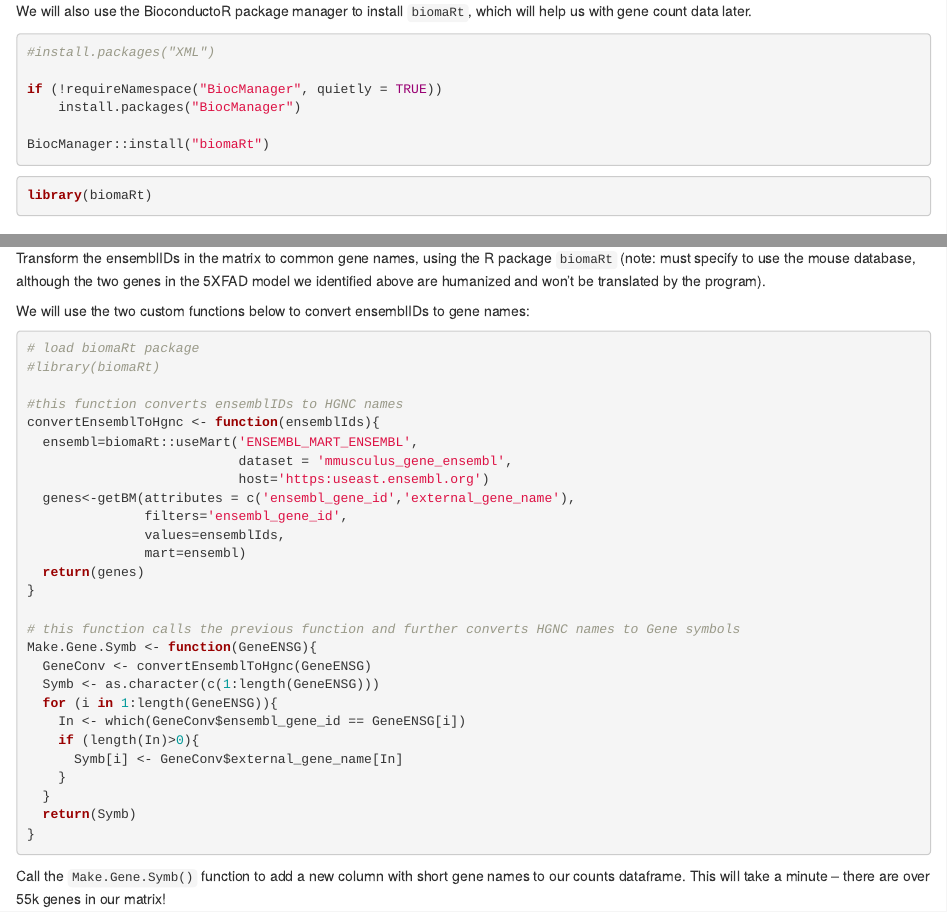
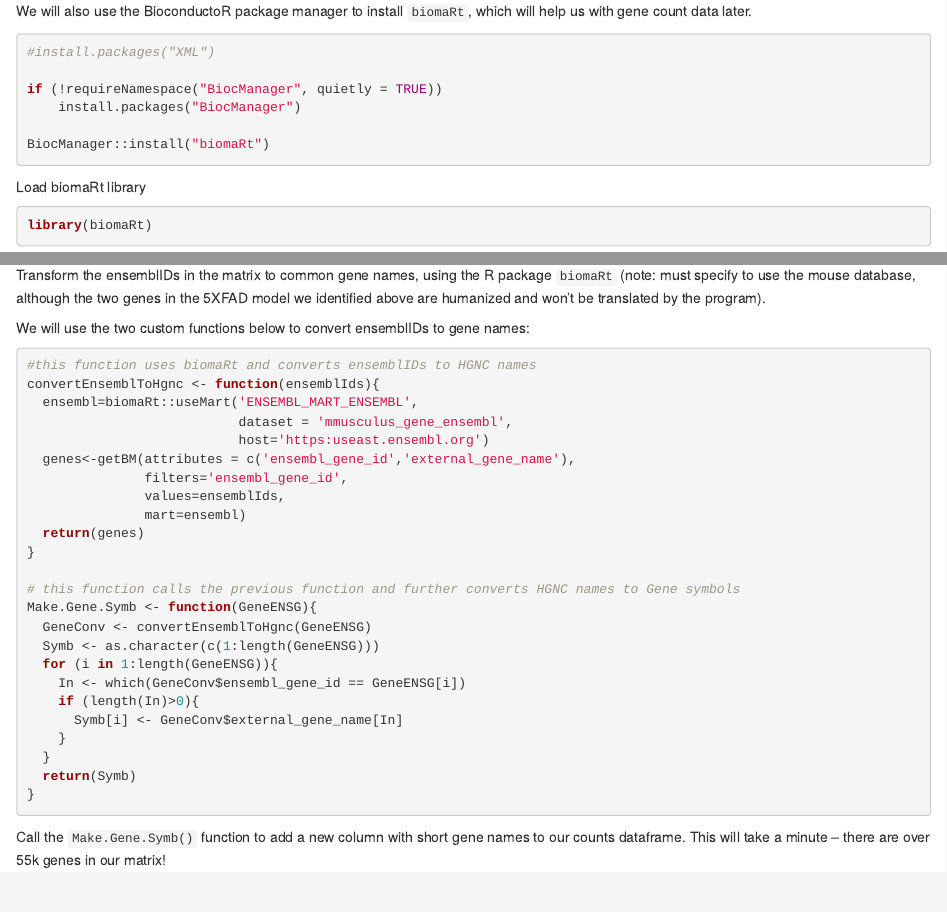
Before and after one commit to Sage-Bionetworks/ADPortalWorkshops, an R Markdown document (code-tutorials/Portal_workshop_5XFADdata.Rmd): the page in a window 1100 px wide, from 630 px down, and a second part further down, joined at a grey line. Rendered offline with R 4.5, knitr and Pandoc, with nearby package versions; some code elsewhere in the file could not run offline.

Commit message:
updating code

````diff
--- a/code-tutorials/Portal_workshop_5XFADdata.Rmd
+++ b/code-tutorials/Portal_workshop_5XFADdata.Rmd
@@ -48,6 +48,9 @@ if (!requireNamespace("BiocManager", quietly = TRUE))
 
 BiocManager::install("biomaRt")
 ```
+
+Load biomaRt library
+
 ```{r load-libraries, message=FALSE, warning=FALSE}
 
 library(biomaRt)
@@ -440,10 +443,7 @@ Transform the ensemblIDs in the matrix to common gene names, using the R package
 We will use the two custom functions below to convert ensemblIDs to gene names:
 
 ```{r gene-name-conversion-functions}
-# load biomaRt package
-#library(biomaRt)
-
-#this function converts ensemblIDs to HGNC names
+#this function uses biomaRt and converts ensemblIDs to HGNC names
 convertEnsemblToHgnc <- function(ensemblIds){
   ensembl=biomaRt::useMart('ENSEMBL_MART_ENSEMBL',
                            dataset = 'mmusculus_gene_ensembl',
````
Also changed, not shown: code-tutorials/Portal_workshop_5XFADdata.Rmd (2 more changed lines).
